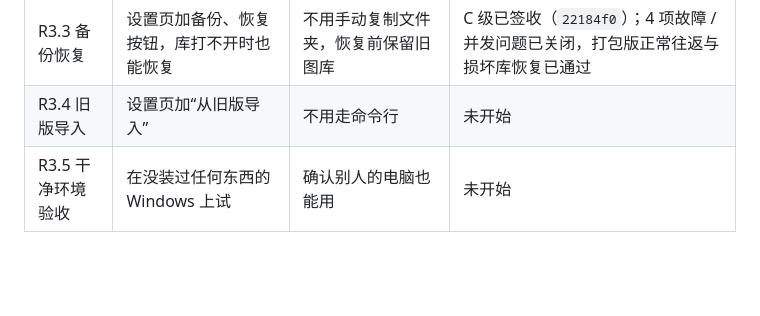
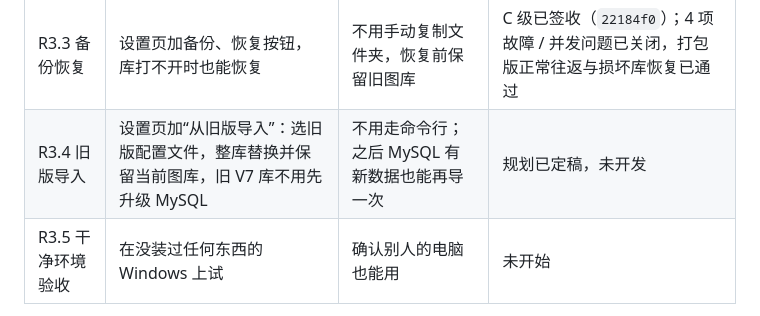
Before and after one commit to yuutara/illustration-archive, a Markdown page: docs/PROJECT_MAP.md, the part around the change. GitHub-like rendering; blank space fills up the shorter version.

```diff
--- a/docs/PROJECT_MAP.md
+++ b/docs/PROJECT_MAP.md
@@ -25,7 +25,7 @@
 | R3.1 安装器 | 把程序文件夹做成一个 Setup.exe | 双击安装，有快捷方式，能升级和卸载，卸载不删图库 | C 级已签收（`f5ea537`） |
 | R3.2 交付包 | 版本号、校验值、随包说明 | 别人拿到的是一个说得清版本的正式包 | C 级已签收（`3755d29`）；0.6.0 候选保留，未公开发布 |
 | R3.3 备份恢复 | 设置页加备份、恢复按钮，库打不开时也能恢复 | 不用手动复制文件夹，恢复前保留旧图库 | C 级已签收（`22184f0`）；4 项故障 / 并发问题已关闭，打包版正常往返与损坏库恢复已通过 |
-| R3.4 旧版导入 | 设置页加“从旧版导入” | 不用走命令行 | 未开始 |
+| R3.4 旧版导入 | 设置页加“从旧版导入”：选旧版配置文件，整库替换并保留当前图库，旧 V7 库不用先升级 MySQL | 不用走命令行；之后 MySQL 有新数据也能再导一次 | 规划已定稿，未开发 |
 | R3.5 干净环境验收 | 在没装过任何东西的 Windows 上试 | 确认别人的电脑也能用 | 未开始 |
 
 第四轮：官方归档免费导入点赞、AI 结果保存并采纳为标签、同步预算可调、大图库性能。
```
Also changed, not shown: docs/DESKTOP_ROADMAP.md (+54 -1 lines), docs/PROJECT_STATE.md (+1 -1 lines).
